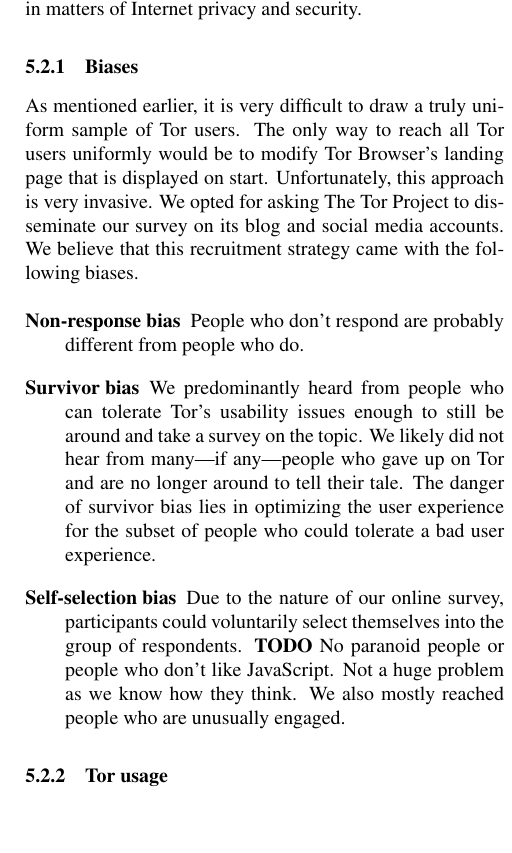
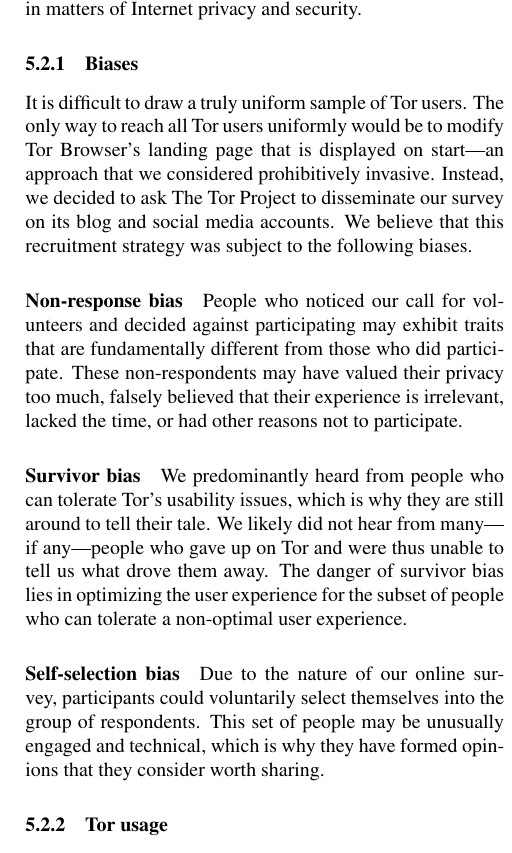
Before and after one commit to tartaruszen/onion-service-usability, a LaTeX document (paper/paper.tex, which reads paper/survey.tex): part of one column of page 8 of 23, cut so that both start at the same text, the shorter picture padded with empty space. Compiled offline with pdfLaTeX; a LaTeX package or settings file that is missing is left out.

Commit message:
Rephrase and elaborate on survey biases.

```diff
--- a/paper/survey.tex
+++ b/paper/survey.tex
@@ -139,31 +139,33 @@
 
 \subsubsection{Biases}
 
-As mentioned earlier, it is very difficult to draw a truly uniform sample of Tor
-users.  The only way to reach all Tor users uniformly would be to modify Tor
-Browser's landing page that is displayed on start.  Unfortunately, this approach
-is very invasive.  We opted for asking The Tor Project to disseminate our survey
+It is difficult to draw a truly uniform sample of Tor users.  The only way to
+reach all Tor users uniformly would be to modify Tor Browser's landing page
+that is displayed on start---an approach that we considered prohibitively
+invasive.  Instead, we decided to ask The Tor Project to disseminate our survey
 on its blog and social media accounts.  We believe that this recruitment
-strategy came with the following biases.
+strategy was subject to the following biases.
 
-\begin{description}
-    \item[Non-response bias] People who don't respond are probably different
-        from people who do.
+\paragraph{Non-response bias}
+People who noticed our call for volunteers and decided against participating
+may exhibit traits that are fundamentally different from those who did
+participate.  These non-respondents may have valued their privacy too much,
+falsely believed that their experience is irrelevant, lacked the time, or had
+other reasons not to participate.
 
-    \item[Survivor bias] We predominantly heard from people who can tolerate
-        Tor's usability issues enough to still be around and take a survey on
-        the topic.  We likely did not hear from many---if any---people who gave
-        up on Tor and are no longer around to tell their tale.  The danger of
-        survivor bias lies in optimizing the user experience for the subset of
-        people who could tolerate a bad user experience.
+\paragraph{Survivor bias}
+We predominantly heard from people who can tolerate Tor's usability issues,
+which is why they are still around to tell their tale.  We likely did not hear
+from many---if any---people who gave up on Tor and were thus unable to tell us
+what drove them away.  The danger of survivor bias lies in optimizing the user
+experience for the subset of people who can tolerate a non-optimal user
+experience.
 
-    \item[Self-selection bias] Due to the nature of our online survey,
-        participants could voluntarily select themselves into the group of
-        respondents. \textbf{TODO}
-        No paranoid people or people who don't like
-        JavaScript.  Not a huge problem as we know how they think.  We also
-        mostly reached people who are unusually engaged.
-\end{description}
+\paragraph{Self-selection bias}
+Due to the nature of our online survey, participants could voluntarily select
+themselves into the group of respondents.  This set of people may be unusually
+engaged and technical, which is why they have formed opinions that they
+consider worth sharing.
 
 \subsubsection{Tor usage}
 
```
